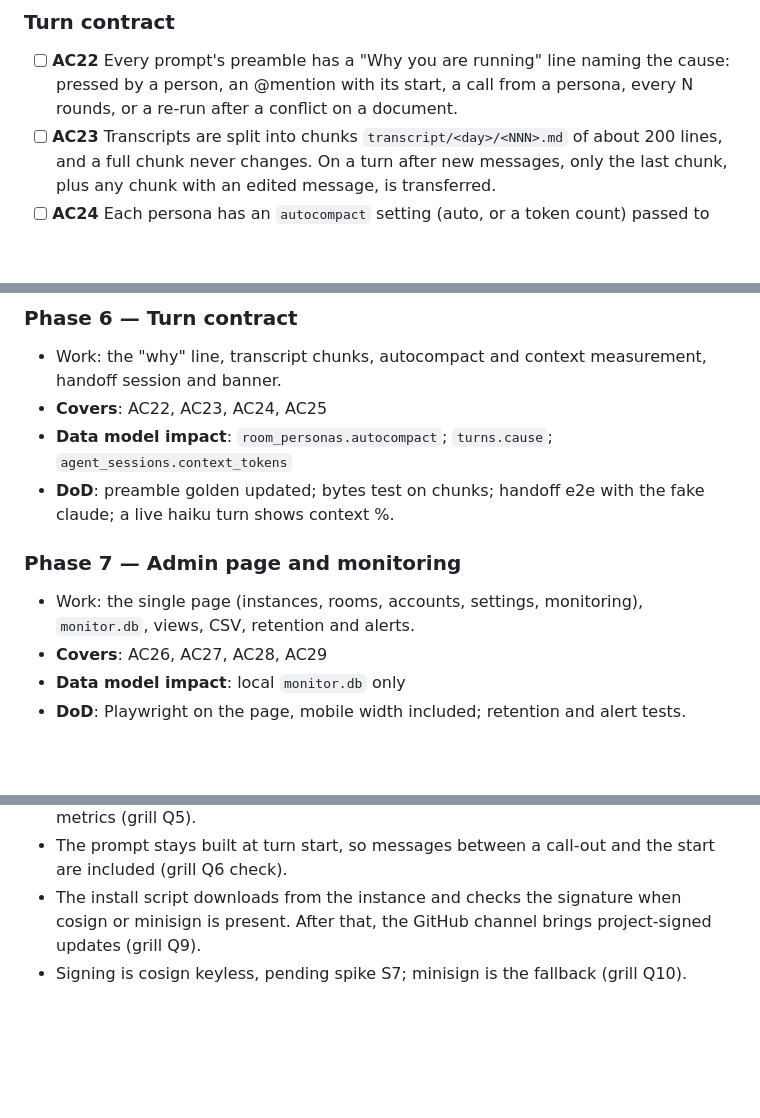
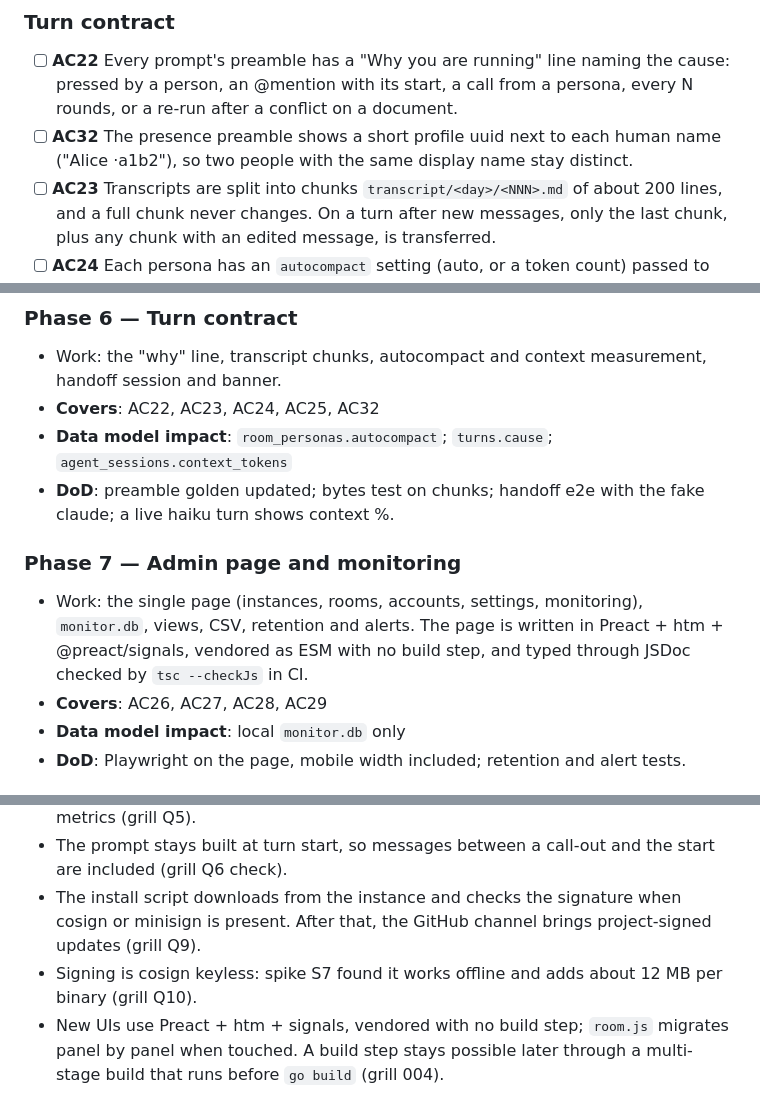
Before and after one commit to babs/grill-room, a Markdown page: specs/003-daemon.md, 3 parts joined by grey strips. GitHub-like rendering; blank space fills up the shorter version.

Commit message:
docs(spec): pick Preact for new UIs and show short uuids in the preamble

```diff
--- a/specs/003-daemon.md
+++ b/specs/003-daemon.md
@@ -112,6 +112,7 @@ Releases are built and signed keyless by GitHub Actions, and the sandbox image i
 
 ### Turn contract
 - [ ] **AC22** Every prompt's preamble has a "Why you are running" line naming the cause: pressed by a person, an @mention with its start, a call from a persona, every N rounds, or a re-run after a conflict on a document.
+- [ ] **AC32** The presence preamble shows a short profile uuid next to each human name ("Alice ·a1b2"), so two people with the same display name stay distinct.
 - [ ] **AC23** Transcripts are split into chunks `transcript/<day>/<NNN>.md` of about 200 lines, and a full chunk never changes. On a turn after new messages, only the last chunk, plus any chunk with an edited message, is transferred.
 - [ ] **AC24** Each persona has an `autocompact` setting (auto, or a token count) passed to `claude -p`. The persona panel and the monitoring show each session's context use as a percentage of the window.
 - [ ] **AC25** "New session with handoff" (host) runs a last turn that writes `docs/_handoff-<persona>.md`, then starts a new session that reads it plus the transcripts. Above 80% context use, a banner offers it.
@@ -182,12 +183,12 @@ Releases are built and signed keyless by GitHub Actions, and the sandbox image i
 
 ### Phase 6 — Turn contract
 - Work: the "why" line, transcript chunks, autocompact and context measurement, handoff session and banner.
-- **Covers**: AC22, AC23, AC24, AC25
+- **Covers**: AC22, AC23, AC24, AC25, AC32
 - **Data model impact**: `room_personas.autocompact`; `turns.cause`; `agent_sessions.context_tokens`
 - **DoD**: preamble golden updated; bytes test on chunks; handoff e2e with the fake claude; a live haiku turn shows context %.
 
 ### Phase 7 — Admin page and monitoring
-- Work: the single page (instances, rooms, accounts, settings, monitoring), `monitor.db`, views, CSV, retention and alerts.
+- Work: the single page (instances, rooms, accounts, settings, monitoring), `monitor.db`, views, CSV, retention and alerts. The page is written in Preact + htm + @preact/signals, vendored as ESM with no build step, and typed through JSDoc checked by `tsc --checkJs` in CI.
 - **Covers**: AC26, AC27, AC28, AC29
 - **Data model impact**: local `monitor.db` only
 - **DoD**: Playwright on the page, mobile width included; retention and alert tests.
@@ -231,4 +232,5 @@ Daemon (local):
 - Default global cap is 2, to be tuned after the first sessions using the queue-wait metrics (grill Q5).
 - The prompt stays built at turn start, so messages between a call-out and the start are included (grill Q6 check).
 - The install script downloads from the instance and checks the signature when cosign or minisign is present. After that, the GitHub channel brings project-signed updates (grill Q9).
-- Signing is cosign keyless, pending spike S7; minisign is the fallback (grill Q10).
+- Signing is cosign keyless: spike S7 found it works offline and adds about 12 MB per binary (grill Q10).
+- New UIs use Preact + htm + signals, vendored with no build step; `room.js` migrates panel by panel when touched. A build step stays possible later through a multi-stage build that runs before `go build` (grill 004).
```
